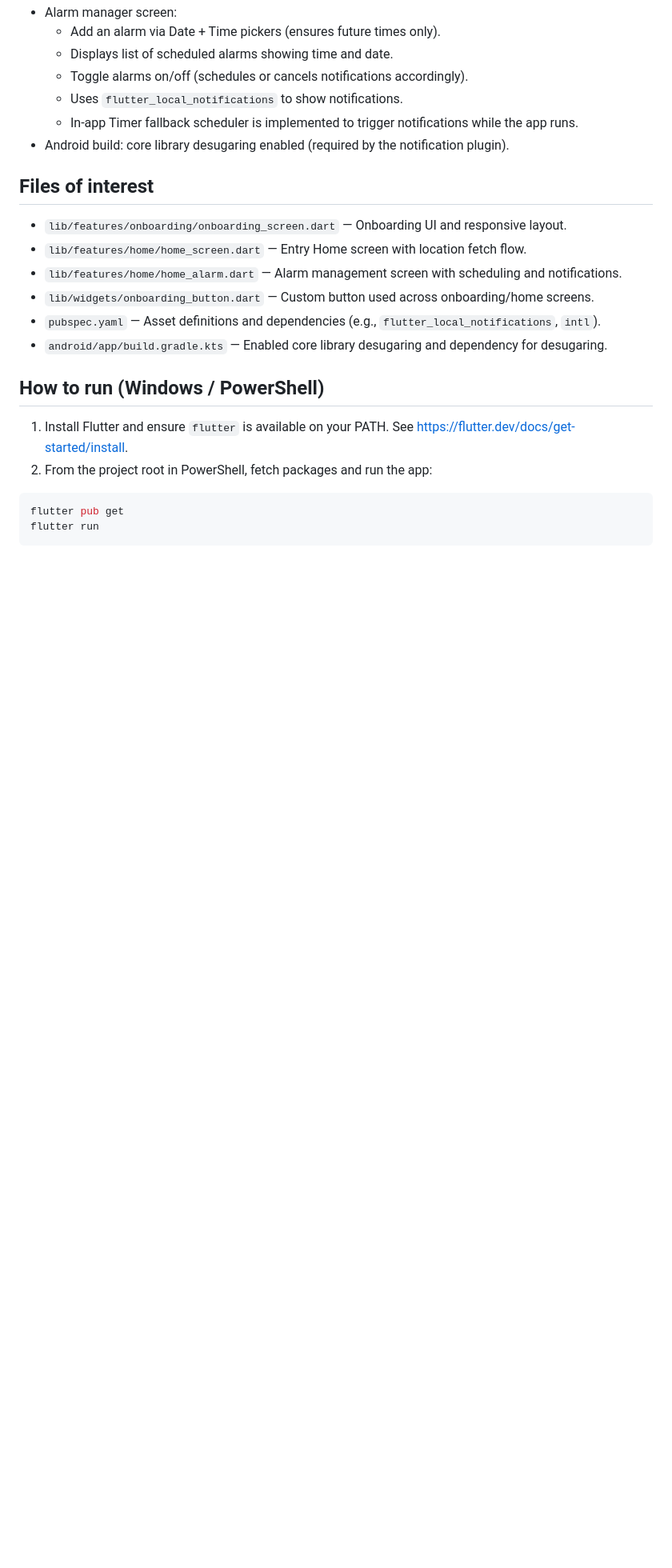
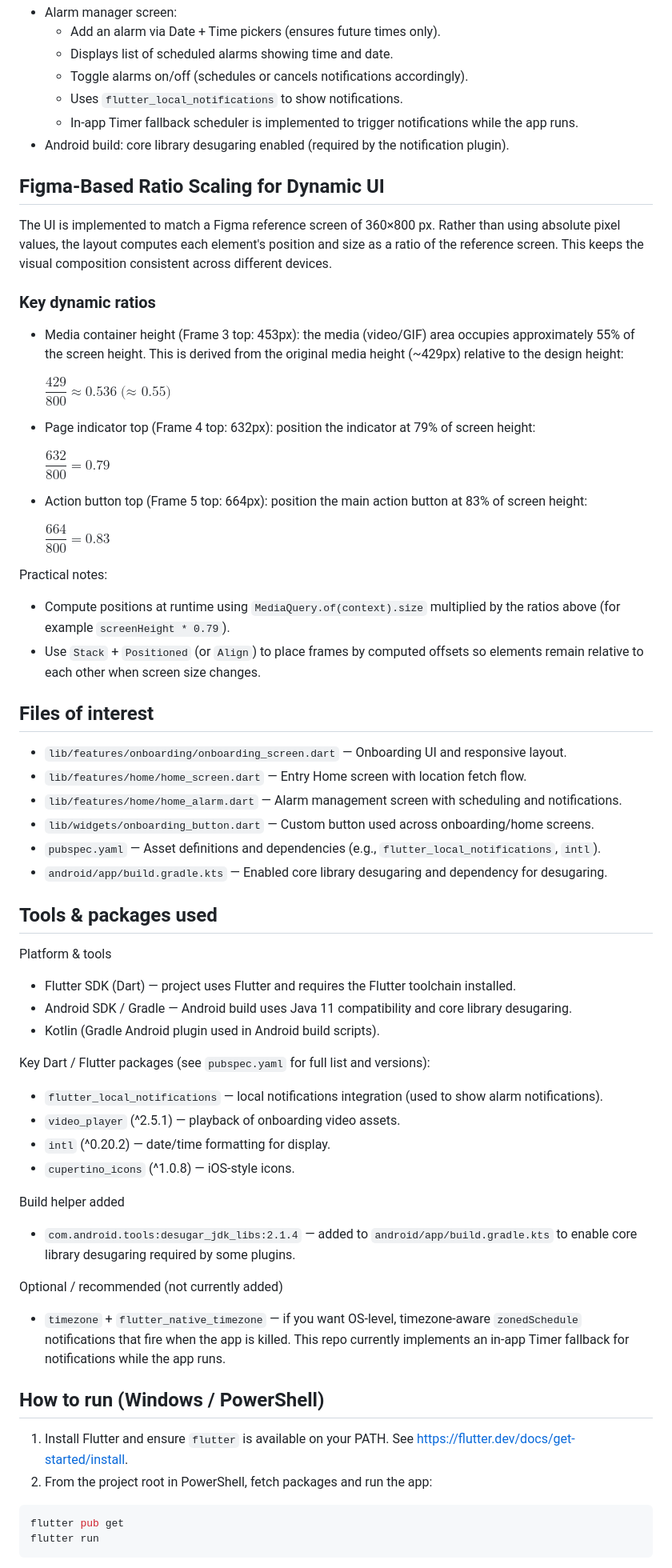
Before and after one commit to dazed-n-razed/alarmapp, a Markdown page: README.md, the part around the change. Shown at 80% size. Drawn GitHub-style; blank space fills up the shorter version.

```diff
--- a/README.md
+++ b/README.md
@@ -20,6 +20,29 @@ A Flutter mobile application prototype for a travel-oriented alarm which I did f
 	- In-app Timer fallback scheduler is implemented to trigger notifications while the app runs.
 - Android build: core library desugaring enabled (required by the notification plugin).
 
+## Figma-Based Ratio Scaling for Dynamic UI
+
+The UI is implemented to match a Figma reference screen of 360×800 px. Rather than using absolute pixel values, the layout computes each element's position and size as a ratio of the reference screen. This keeps the visual composition consistent across different devices.
+
+### Key dynamic ratios
+
+- Media container height (Frame 3 top: 453px): the media (video/GIF) area occupies approximately 55% of the screen height. This is derived from the original media height (~429px) relative to the design height:
+
+	$\dfrac{429}{800} \approx 0.536 \;\text{(≈ 0.55)}$
+
+- Page indicator top (Frame 4 top: 632px): position the indicator at 79% of screen height:
+
+	$\dfrac{632}{800} = 0.79$
+
+- Action button top (Frame 5 top: 664px): position the main action button at 83% of screen height:
+
+	$\dfrac{664}{800} = 0.83$
+
+Practical notes:
+
+- Compute positions at runtime using `MediaQuery.of(context).size` multiplied by the ratios above (for example `screenHeight * 0.79`).
+- Use `Stack` + `Positioned` (or `Align`) to place frames by computed offsets so elements remain relative to each other when screen size changes.
+
 ## Files of interest
 - `lib/features/onboarding/onboarding_screen.dart` — Onboarding UI and responsive layout.
 - `lib/features/home/home_screen.dart` — Entry Home screen with location fetch flow.
@@ -27,6 +50,26 @@ A Flutter mobile application prototype for a travel-oriented alarm which I did f
 - `lib/widgets/onboarding_button.dart` — Custom button used across onboarding/home screens.
 - `pubspec.yaml` — Asset definitions and dependencies (e.g., `flutter_local_notifications`, `intl`).
 - `android/app/build.gradle.kts` — Enabled core library desugaring and dependency for desugaring.
+
+## Tools & packages used
+
+Platform & tools
+- Flutter SDK (Dart) — project uses Flutter and requires the Flutter toolchain installed.
+- Android SDK / Gradle — Android build uses Java 11 compatibility and core library desugaring.
+- Kotlin (Gradle Android plugin used in Android build scripts).
+
+Key Dart / Flutter packages (see `pubspec.yaml` for full list and versions):
+- `flutter_local_notifications` — local notifications integration (used to show alarm notifications).
+- `video_player` (^2.5.1) — playback of onboarding video assets.
+- `intl` (^0.20.2) — date/time formatting for display.
+- `cupertino_icons` (^1.0.8) — iOS-style icons.
+
+Build helper added
+- `com.android.tools:desugar_jdk_libs:2.1.4` — added to `android/app/build.gradle.kts` to enable core library desugaring required by some plugins.
+
+Optional / recommended (not currently added)
+- `timezone` + `flutter_native_timezone` — if you want OS-level, timezone-aware `zonedSchedule` notifications that fire when the app is killed. This repo currently implements an in-app Timer fallback for notifications while the app runs.
+
 
 ## How to run (Windows / PowerShell)
 1. Install Flutter and ensure `flutter` is available on your PATH. See https://flutter.dev/docs/get-started/install.
```
